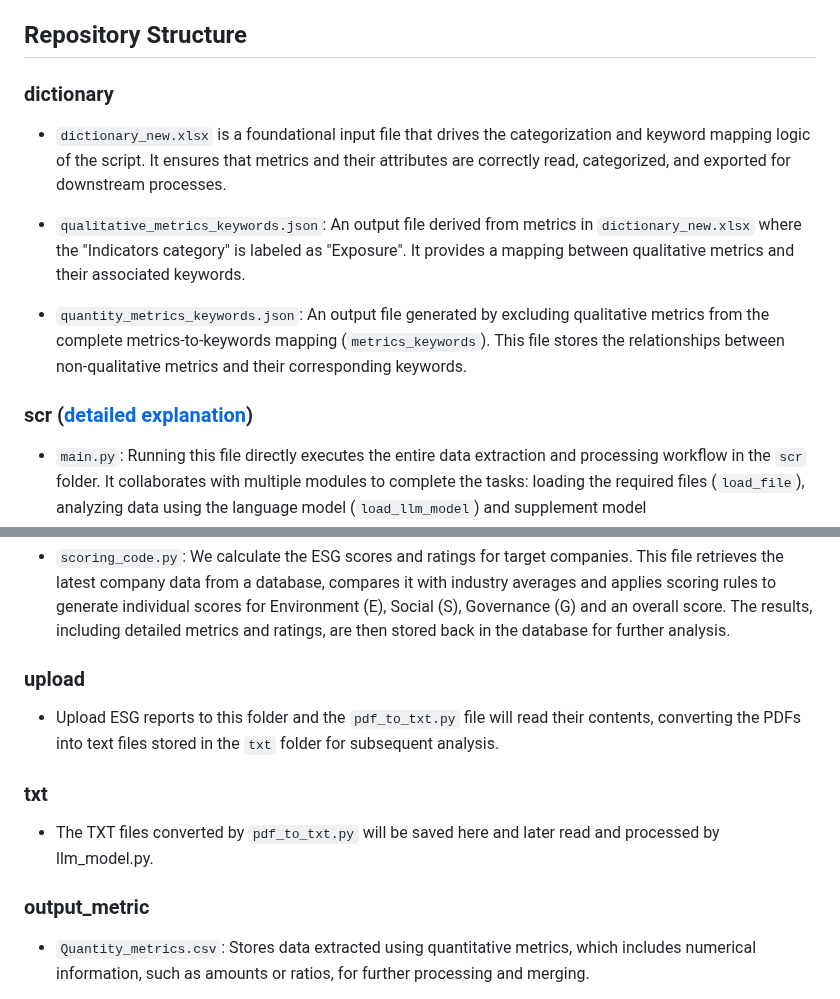
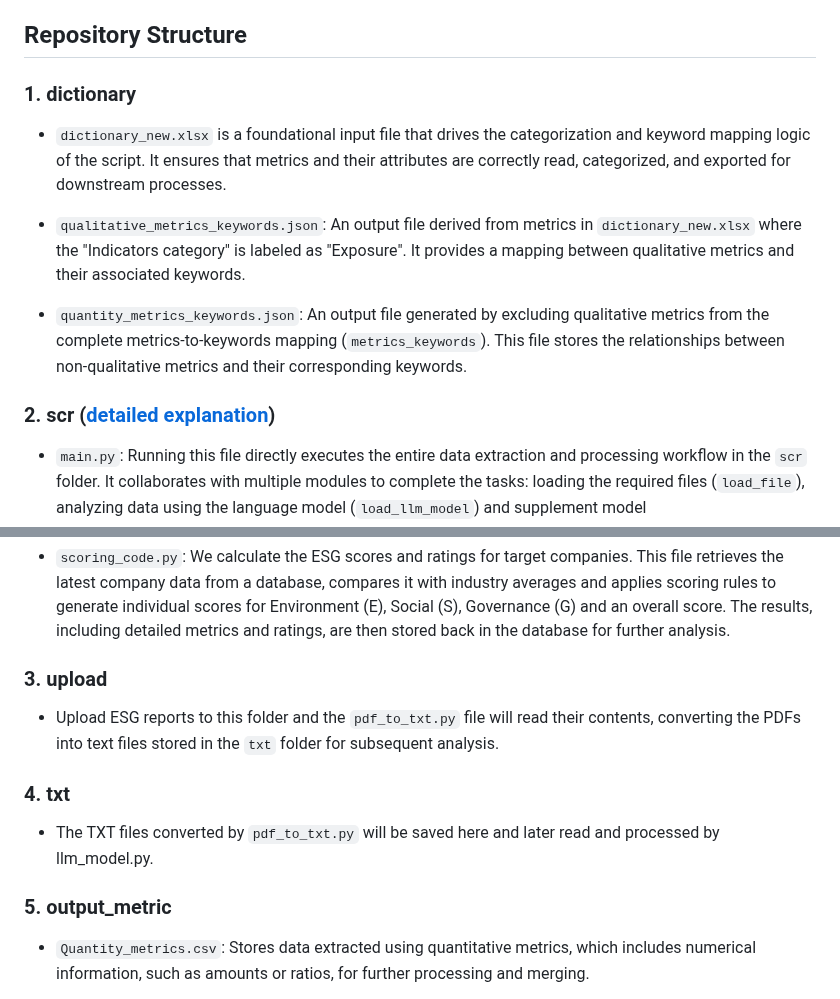
Before and after one commit to ariahuang314/ariahuang, a Markdown page: README.md, 2 parts joined by grey strips. GitHub-like rendering.

```diff
--- a/README.md
+++ b/README.md
@@ -6,14 +6,14 @@ This branch provides a suite of Python scripts designed to automate the extracti
 
 ## Repository Structure
 
-### dictionary
+### 1. dictionary
 - `dictionary_new.xlsx` is a foundational input file that drives the categorization and keyword mapping logic of the script. It ensures that metrics and their attributes are correctly read, categorized, and exported for downstream processes.
 
 - `qualitative_metrics_keywords.json`: An output file derived from metrics in `dictionary_new.xlsx` where the "Indicators category" is labeled as "Exposure". It provides a mapping between qualitative metrics and their associated keywords.
 
 - `quantity_metrics_keywords.json`: An output file generated by excluding qualitative metrics from the complete metrics-to-keywords mapping (`metrics_keywords`). This file stores the relationships between non-qualitative metrics and their corresponding keywords.
 
-### scr ([detailed explanation](https://github.com/ariahuang314/groupproject/wiki/3-Automated-ESG-Metric-Extraction-and-Processing-Workflow))
+### 2. scr ([detailed explanation](https://github.com/ariahuang314/groupproject/wiki/3-Automated-ESG-Metric-Extraction-and-Processing-Workflow))
 - `main.py`: Running this file directly executes the entire data extraction and processing workflow in the `scr` folder. It collaborates with multiple modules to complete the tasks: loading the required files (`load_file`), analyzing data using the language model (`load_llm_model`) and supplement model (`load_supplement_model`), processing metric data with the merging and similarity calculation modules (`merge_metric and calculate_simliarity`), saving the results to the database (`save_db`) and scoring the data (`scoring_metric`).
 
 - `pdf_to_txt.py`: We convert the ESG reports to texts by using regularization and provide a pipeline to convert PDF files into clean, structured text files, particularly useful for processing documents for further text analysis.
@@ -30,13 +30,13 @@ This branch provides a suite of Python scripts designed to automate the extracti
 
 - `scoring_code.py`: We calculate the ESG scores and ratings for target companies. This file retrieves the latest company data from a database, compares it with industry averages and applies scoring rules to generate individual scores for Environment (E), Social (S), Governance (G) and an overall score. The results, including detailed metrics and ratings, are then stored back in the database for further analysis.
 
-### upload
+### 3. upload
 - Upload ESG reports to this folder and the `pdf_to_txt.py` file will read their contents, converting the PDFs into text files stored in the `txt` folder for subsequent analysis.
 
-### txt
+### 4. txt
 - The TXT files converted by `pdf_to_txt.py` will be saved here and later read and processed by llm_model.py.
 
-### output_metric
+### 5. output_metric
 - `Quantity_metrics.csv`: Stores data extracted using quantitative metrics, which includes numerical information, such as amounts or ratios, for further processing and merging.
 
 - `Qualitative_metrics_filter.csv`: Generated by matching qualitative metrics and their associated keywords from `qualitative_metrics_keywords.json`, performing sentiment analysis and filtering the results based on confidence and relevance. It contains filtered qualitative metrics data.This file includes metrics matched with target labels, facilitating subsequent analysis and standardization.
```
